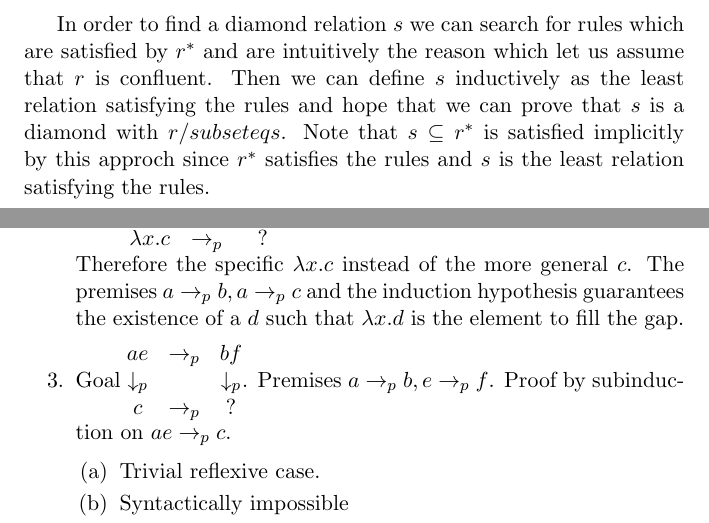
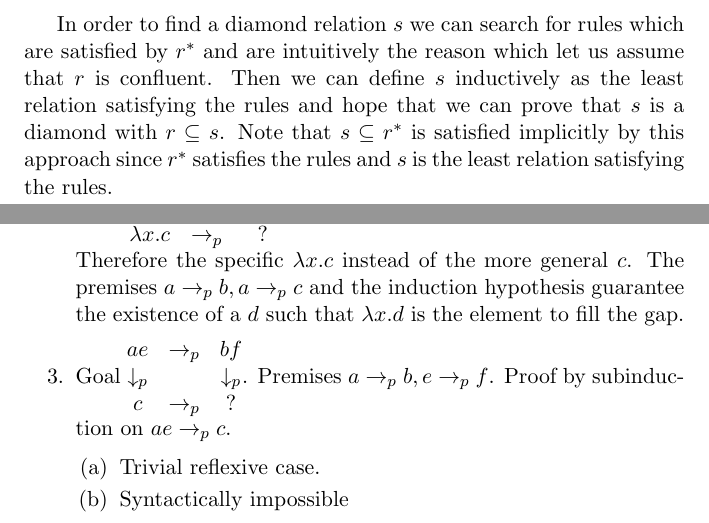
Before and after one commit to hbr/Lambda-Calculus, a LaTeX document (main_untyped_lambda.tex, which reads lambdaterms.tex, setrelation.tex): two parts of pages 16 and 30 of 48, joined at a grey line, cut so that both start at the same text. Compiled offline with pdfLaTeX.

Commit message:
Fixed typos
	modified:   lambdaterms.tex
	modified:   setrelation.tex

```diff
--- a/lambdaterms.tex
+++ b/lambdaterms.tex
@@ -729,7 +731,7 @@ In order to prove that $\tobetap$ is a diamond we need some lemmas.
     Parallel reduction preserves abstraction. Therefore the specific
     $\lambda x.c$ instead of the more general $c$.
     The premises $a\tobetap b, a \tobetap c$ and the induction hypothesis
-    guarantees the existence of a $d$ such that $\lambda x.d$ is the element
+    guarantee the existence of a $d$ such that $\lambda x.d$ is the element
     to fill the gap.
 
   \item
--- a/setrelation.tex
+++ b/setrelation.tex
@@ -767,6 +767,6 @@ In order to find a diamond relation $s$ we can search for rules which are
 satisfied by $r^*$ and are intuitively the reason which let us assume that $r$
 is confluent. Then we can define $s$ inductively as the least relation
 satisfying the rules and hope that we can prove that $s$ is a diamond with $r
-/subseteq s$. Note that $s \subseteq r^*$ is satisfied implicitly by this
-approch since $r^*$ satisfies the rules and $s$ is the least relation
+\subseteq s$. Note that $s \subseteq r^*$ is satisfied implicitly by this
+approach since $r^*$ satisfies the rules and $s$ is the least relation
 satisfying the rules.
```
Also changed, not shown: lambdaterms.tex (13 more changed lines).
